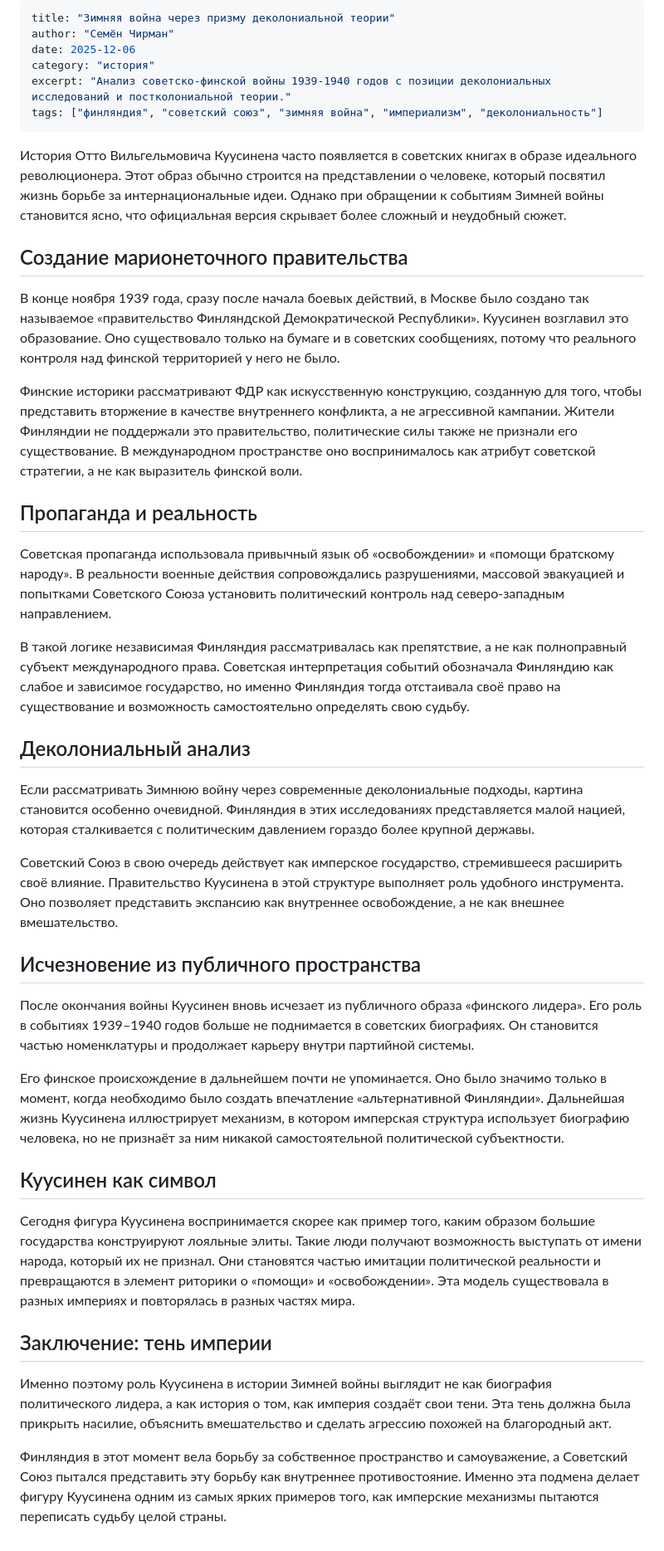
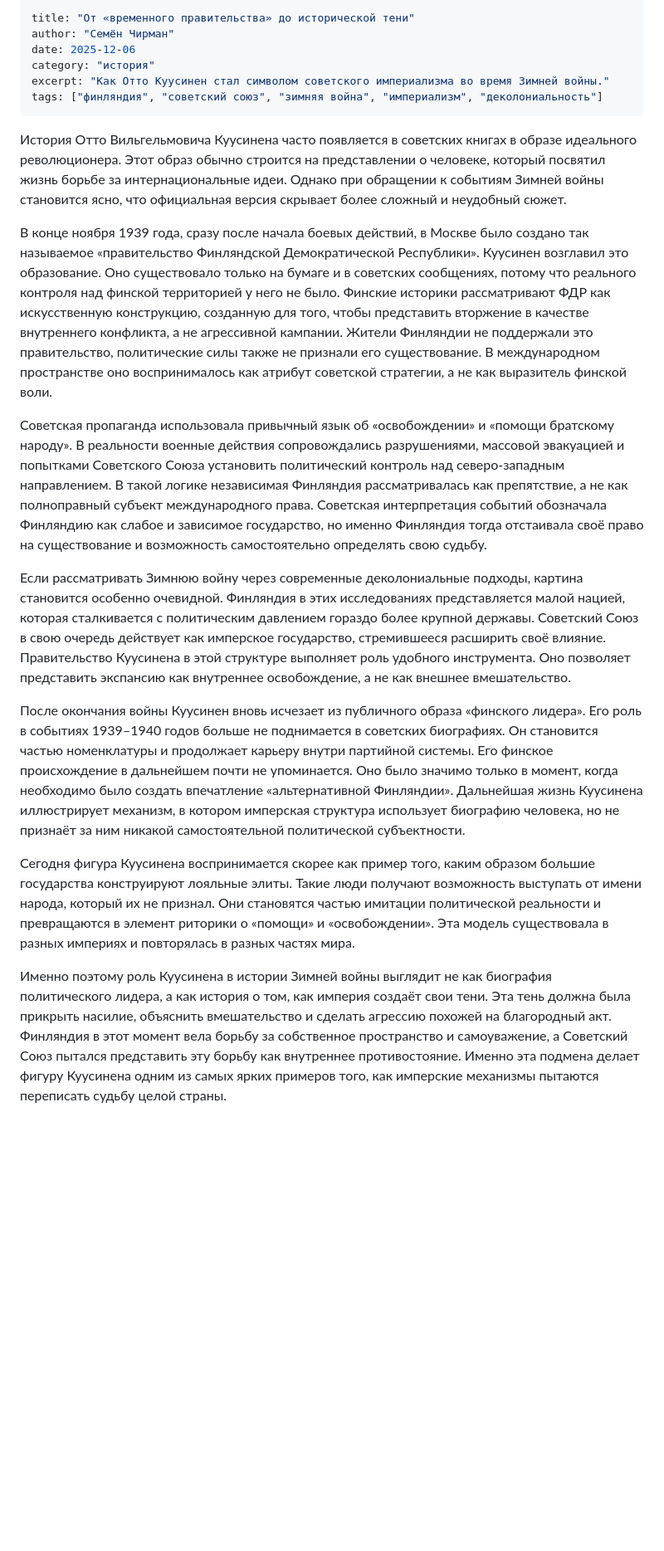
Before and after one commit to olholhuh-stack/pomorsky-journal, a Markdown page: pomorsky-journal/articles/zimnyaya-vojna.md, the part around the change. Shown at 83% size. Rendered like a GitHub page; blank space fills up the shorter version.

```diff
--- a/pomorsky-journal/articles/zimnyaya-vojna.md
+++ b/pomorsky-journal/articles/zimnyaya-vojna.md
@@ -1,44 +1,22 @@
 ---
-title: "Зимняя война через призму деколониальной теории"
+title: "От «временного правительства» до исторической тени"
 author: "Семён Чирман"
 date: 2025-12-06
 category: "история"
-excerpt: "Анализ советско-финской войны 1939-1940 годов с позиции деколониальных исследований и постколониальной теории."
+excerpt: "Как Отто Куусинен стал символом советского империализма во время Зимней войны."
 tags: ["финляндия", "советский союз", "зимняя война", "империализм", "деколониальность"]
 ---
 
 История Отто Вильгельмовича Куусинена часто появляется в советских книгах в образе идеального революционера. Этот образ обычно строится на представлении о человеке, который посвятил жизнь борьбе за интернациональные идеи. Однако при обращении к событиям Зимней войны становится ясно, что официальная версия скрывает более сложный и неудобный сюжет.
 
-## Создание марионеточного правительства
+В конце ноября 1939 года, сразу после начала боевых действий, в Москве было создано так называемое «правительство Финляндской Демократической Республики». Куусинен возглавил это образование. Оно существовало только на бумаге и в советских сообщениях, потому что реального контроля над финской территорией у него не было. Финские историки рассматривают ФДР как искусственную конструкцию, созданную для того, чтобы представить вторжение в качестве внутреннего конфликта, а не агрессивной кампании. Жители Финляндии не поддержали это правительство, политические силы также не признали его существование. В международном пространстве оно воспринималось как атрибут советской стратегии, а не как выразитель финской воли.
 
-В конце ноября 1939 года, сразу после начала боевых действий, в Москве было создано так называемое «правительство Финляндской Демократической Республики». Куусинен возглавил это образование. Оно существовало только на бумаге и в советских сообщениях, потому что реального контроля над финской территорией у него не было.
+Советская пропаганда использовала привычный язык об «освобождении» и «помощи братскому народу». В реальности военные действия сопровождались разрушениями, массовой эвакуацией и попытками Советского Союза установить политический контроль над северо-западным направлением. В такой логике независимая Финляндия рассматривалась как препятствие, а не как полноправный субъект международного права. Советская интерпретация событий обозначала Финляндию как слабое и зависимое государство, но именно Финляндия тогда отстаивала своё право на существование и возможность самостоятельно определять свою судьбу.
 
-Финские историки рассматривают ФДР как искусственную конструкцию, созданную для того, чтобы представить вторжение в качестве внутреннего конфликта, а не агрессивной кампании. Жители Финляндии не поддержали это правительство, политические силы также не признали его существование. В международном пространстве оно воспринималось как атрибут советской стратегии, а не как выразитель финской воли.
+Если рассматривать Зимнюю войну через современные деколониальные подходы, картина становится особенно очевидной. Финляндия в этих исследованиях представляется малой нацией, которая сталкивается с политическим давлением гораздо более крупной державы. Советский Союз в свою очередь действует как имперское государство, стремившееся расширить своё влияние. Правительство Куусинена в этой структуре выполняет роль удобного инструмента. Оно позволяет представить экспансию как внутреннее освобождение, а не как внешнее вмешательство.
 
-## Пропаганда и реальность
-
-Советская пропаганда использовала привычный язык об «освобождении» и «помощи братскому народу». В реальности военные действия сопровождались разрушениями, массовой эвакуацией и попытками Советского Союза установить политический контроль над северо-западным направлением.
-
-В такой логике независимая Финляндия рассматривалась как препятствие, а не как полноправный субъект международного права. Советская интерпретация событий обозначала Финляндию как слабое и зависимое государство, но именно Финляндия тогда отстаивала своё право на существование и возможность самостоятельно определять свою судьбу.
-
-## Деколониальный анализ
-
-Если рассматривать Зимнюю войну через современные деколониальные подходы, картина становится особенно очевидной. Финляндия в этих исследованиях представляется малой нацией, которая сталкивается с политическим давлением гораздо более крупной державы.
-
-Советский Союз в свою очередь действует как имперское государство, стремившееся расширить своё влияние. Правительство Куусинена в этой структуре выполняет роль удобного инструмента. Оно позволяет представить экспансию как внутреннее освобождение, а не как внешнее вмешательство.
-
-## Исчезновение из публичного пространства
-
-После окончания войны Куусинен вновь исчезает из публичного образа «финского лидера». Его роль в событиях 1939–1940 годов больше не поднимается в советских биографиях. Он становится частью номенклатуры и продолжает карьеру внутри партийной системы.
-
-Его финское происхождение в дальнейшем почти не упоминается. Оно было значимо только в момент, когда необходимо было создать впечатление «альтернативной Финляндии». Дальнейшая жизнь Куусинена иллюстрирует механизм, в котором имперская структура использует биографию человека, но не признаёт за ним никакой самостоятельной политической субъектности.
-
-## Куусинен как символ
+После окончания войны Куусинен вновь исчезает из публичного образа «финского лидера». Его роль в событиях 1939–1940 годов больше не поднимается в советских биографиях. Он становится частью номенклатуры и продолжает карьеру внутри партийной системы. Его финское происхождение в дальнейшем почти не упоминается. Оно было значимо только в момент, когда необходимо было создать впечатление «альтернативной Финляндии». Дальнейшая жизнь Куусинена иллюстрирует механизм, в котором имперская структура использует биографию человека, но не признаёт за ним никакой самостоятельной политической субъектности.
 
 Сегодня фигура Куусинена воспринимается скорее как пример того, каким образом большие государства конструируют лояльные элиты. Такие люди получают возможность выступать от имени народа, который их не признал. Они становятся частью имитации политической реальности и превращаются в элемент риторики о «помощи» и «освобождении». Эта модель существовала в разных империях и повторялась в разных частях мира.
 
-## Заключение: тень империи
-
-Именно поэтому роль Куусинена в истории Зимней войны выглядит не как биография политического лидера, а как история о том, как империя создаёт свои тени. Эта тень должна была прикрыть насилие, объяснить вмешательство и сделать агрессию похожей на благородный акт.
-
-Финляндия в этот момент вела борьбу за собственное пространство и самоуважение, а Советский Союз пытался представить эту борьбу как внутреннее противостояние. Именно эта подмена делает фигуру Куусинена одним из самых ярких примеров того, как имперские механизмы пытаются переписать судьбу целой страны.
+Именно поэтому роль Куусинена в истории Зимней войны выглядит не как биография политического лидера, а как история о том, как империя создаёт свои тени. Эта тень должна была прикрыть насилие, объяснить вмешательство и сделать агрессию похожей на благородный акт. Финляндия в этот момент вела борьбу за собственное пространство и самоуважение, а Советский Союз пытался представить эту борьбу как внутреннее противостояние. Именно эта подмена делает фигуру Куусинена одним из самых ярких примеров того, как имперские механизмы пытаются переписать судьбу целой страны.
```
